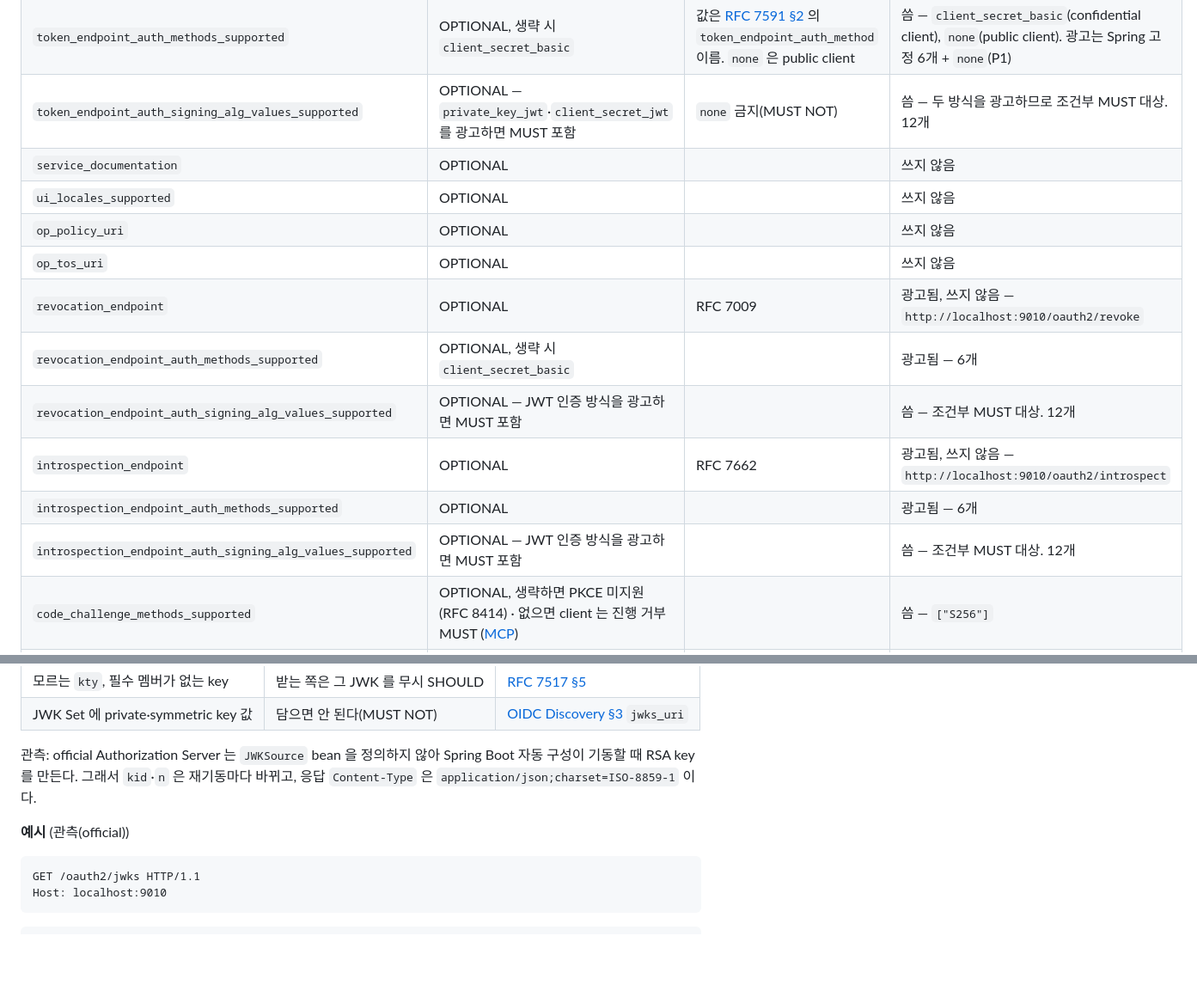
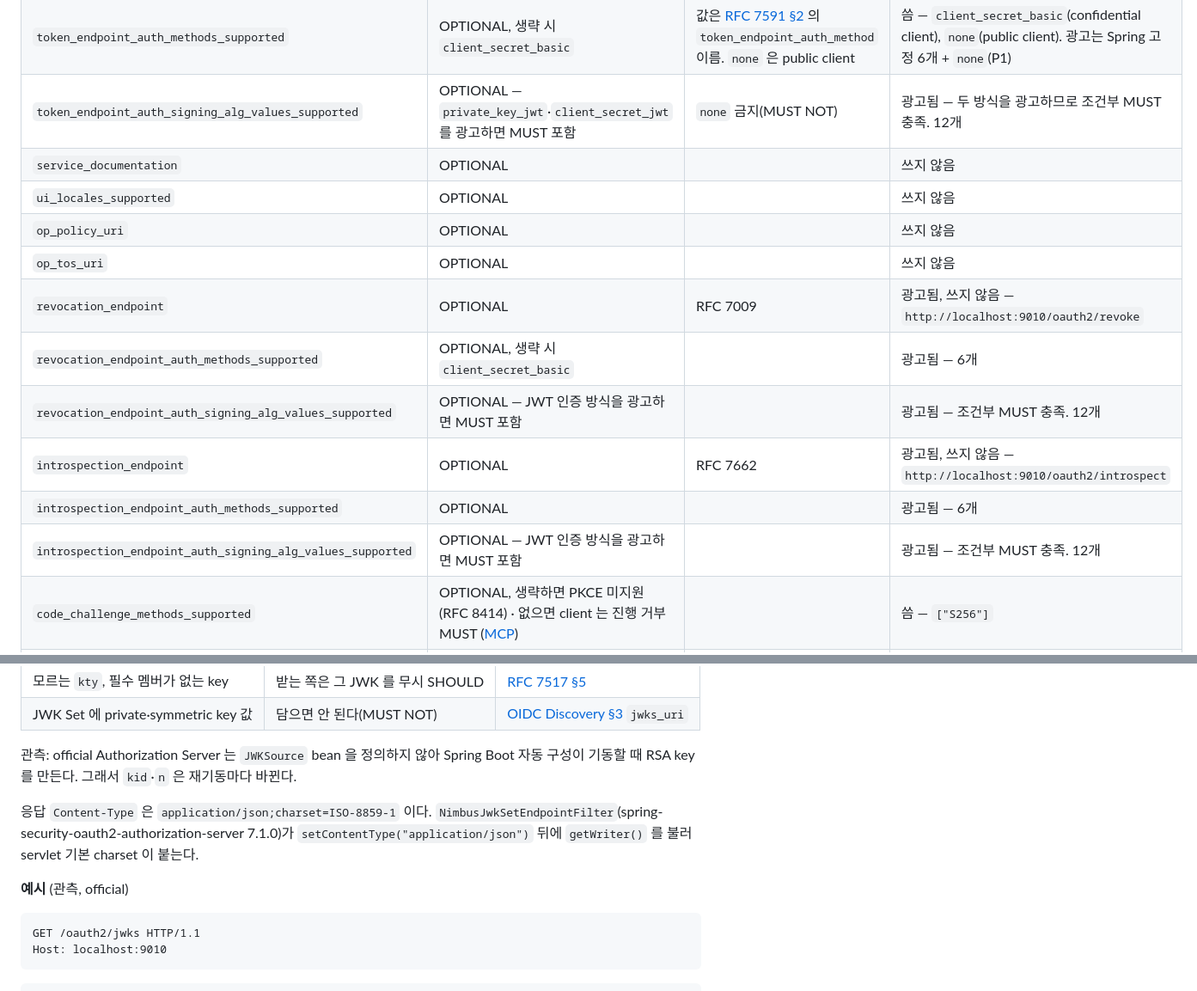
Before and after one commit to starryeye/spring-ai, a Markdown page: practice/MCP-API-SPEC.md, 2 parts joined by grey strips. Shown at 86% size. Rendered like a GitHub page; blank space fills up the shorter version.

````diff
--- a/practice/MCP-API-SPEC.md
+++ b/practice/MCP-API-SPEC.md
@@ -460,17 +460,17 @@ Authorization Server 의 엔드포인트와 지원 기능을 알린다. MCP clie
 | `response_modes_supported` | OPTIONAL, 생략 시 `["query", "fragment"]` | | 쓰지 않음 |
 | `grant_types_supported` | OPTIONAL, 생략 시 `["authorization_code", "implicit"]` | 서버 전체가 지원하는 grant | 광고됨 — 4개. client 는 `authorization_code`·`refresh_token` 만 등록 |
 | `token_endpoint_auth_methods_supported` | OPTIONAL, 생략 시 `client_secret_basic` | 값은 [RFC 7591 §2](https://www.rfc-editor.org/rfc/rfc7591#section-2) 의 `token_endpoint_auth_method` 이름. `none` 은 public client | 씀 — `client_secret_basic`(confidential client), `none`(public client). 광고는 Spring 고정 6개 + `none`(P1) |
-| `token_endpoint_auth_signing_alg_values_supported` | OPTIONAL — `private_key_jwt`·`client_secret_jwt` 를 광고하면 MUST 포함 | `none` 금지(MUST NOT) | 씀 — 두 방식을 광고하므로 조건부 MUST 대상. 12개 |
+| `token_endpoint_auth_signing_alg_values_supported` | OPTIONAL — `private_key_jwt`·`client_secret_jwt` 를 광고하면 MUST 포함 | `none` 금지(MUST NOT) | 광고됨 — 두 방식을 광고하므로 조건부 MUST 충족. 12개 |
 | `service_documentation` | OPTIONAL | | 쓰지 않음 |
 | `ui_locales_supported` | OPTIONAL | | 쓰지 않음 |
 | `op_policy_uri` | OPTIONAL | | 쓰지 않음 |
 | `op_tos_uri` | OPTIONAL | | 쓰지 않음 |
 | `revocation_endpoint` | OPTIONAL | RFC 7009 | 광고됨, 쓰지 않음 — `http://localhost:9010/oauth2/revoke` |
 | `revocation_endpoint_auth_methods_supported` | OPTIONAL, 생략 시 `client_secret_basic` | | 광고됨 — 6개 |
-| `revocation_endpoint_auth_signing_alg_values_supported` | OPTIONAL — JWT 인증 방식을 광고하면 MUST 포함 | | 씀 — 조건부 MUST 대상. 12개 |
+| `revocation_endpoint_auth_signing_alg_values_supported` | OPTIONAL — JWT 인증 방식을 광고하면 MUST 포함 | | 광고됨 — 조건부 MUST 충족. 12개 |
 | `introspection_endpoint` | OPTIONAL | RFC 7662 | 광고됨, 쓰지 않음 — `http://localhost:9010/oauth2/introspect` |
 | `introspection_endpoint_auth_methods_supported` | OPTIONAL | | 광고됨 — 6개 |
-| `introspection_endpoint_auth_signing_alg_values_supported` | OPTIONAL — JWT 인증 방식을 광고하면 MUST 포함 | | 씀 — 조건부 MUST 대상. 12개 |
+| `introspection_endpoint_auth_signing_alg_values_supported` | OPTIONAL — JWT 인증 방식을 광고하면 MUST 포함 | | 광고됨 — 조건부 MUST 충족. 12개 |
 | `code_challenge_methods_supported` | OPTIONAL, 생략하면 PKCE 미지원 (RFC 8414) · 없으면 client 는 진행 거부 MUST ([MCP](https://modelcontextprotocol.io/specification/2025-11-25/basic/authorization#authorization-code-protection)) | | 씀 — `["S256"]` |
 | `signed_metadata` | OPTIONAL ([§2.1](https://www.rfc-editor.org/rfc/rfc8414#section-2.1)) | | 쓰지 않음 |
 | `authorization_response_iss_parameter_supported` | 표시 없음, 생략 시 `false` ([RFC 9207 §3](https://www.rfc-editor.org/rfc/rfc9207#section-3)) · `iss` 를 주는 서버는 `true` MUST ([RFC 9207 §2.3](https://www.rfc-editor.org/rfc/rfc9207#section-2.3), [MCP 2026-07-28](https://modelcontextprotocol.io/specification/2026-07-28/basic/authorization#authorization-response-validation)) | | 씀 — `true` |
@@ -1028,9 +1028,11 @@ Authorization Server 의 서명 공개키를 JWK Set 으로 공개한다. MCP Se
 | 모르는 `kty`, 필수 멤버가 없는 key | 받는 쪽은 그 JWK 를 무시 SHOULD | [RFC 7517 §5](https://www.rfc-editor.org/rfc/rfc7517#section-5) |
 | JWK Set 에 private·symmetric key 값 | 담으면 안 된다(MUST NOT) | [OIDC Discovery §3](https://openid.net/specs/openid-connect-discovery-1_0.html#ProviderMetadata) `jwks_uri` |
 
-관측: official Authorization Server 는 `JWKSource` bean 을 정의하지 않아 Spring Boot 자동 구성이 기동할 때 RSA key 를 만든다. 그래서 `kid`·`n` 은 재기동마다 바뀌고, 응답 `Content-Type` 은 `application/json;charset=ISO-8859-1` 이다.
+관측: official Authorization Server 는 `JWKSource` bean 을 정의하지 않아 Spring Boot 자동 구성이 기동할 때 RSA key 를 만든다. 그래서 `kid`·`n` 은 재기동마다 바뀐다.
 
-**예시** (관측(official))
+응답 `Content-Type` 은 `application/json;charset=ISO-8859-1` 이다. `NimbusJwkSetEndpointFilter`(spring-security-oauth2-authorization-server 7.1.0)가 `setContentType("application/json")` 뒤에 `getWriter()` 를 불러 servlet 기본 charset 이 붙는다.
+
+**예시** (관측, official)
 
 ```http
 GET /oauth2/jwks HTTP/1.1
````
Also changed, not shown: other parts of practice/MCP-API-SPEC.md (+20 -19 lines).
